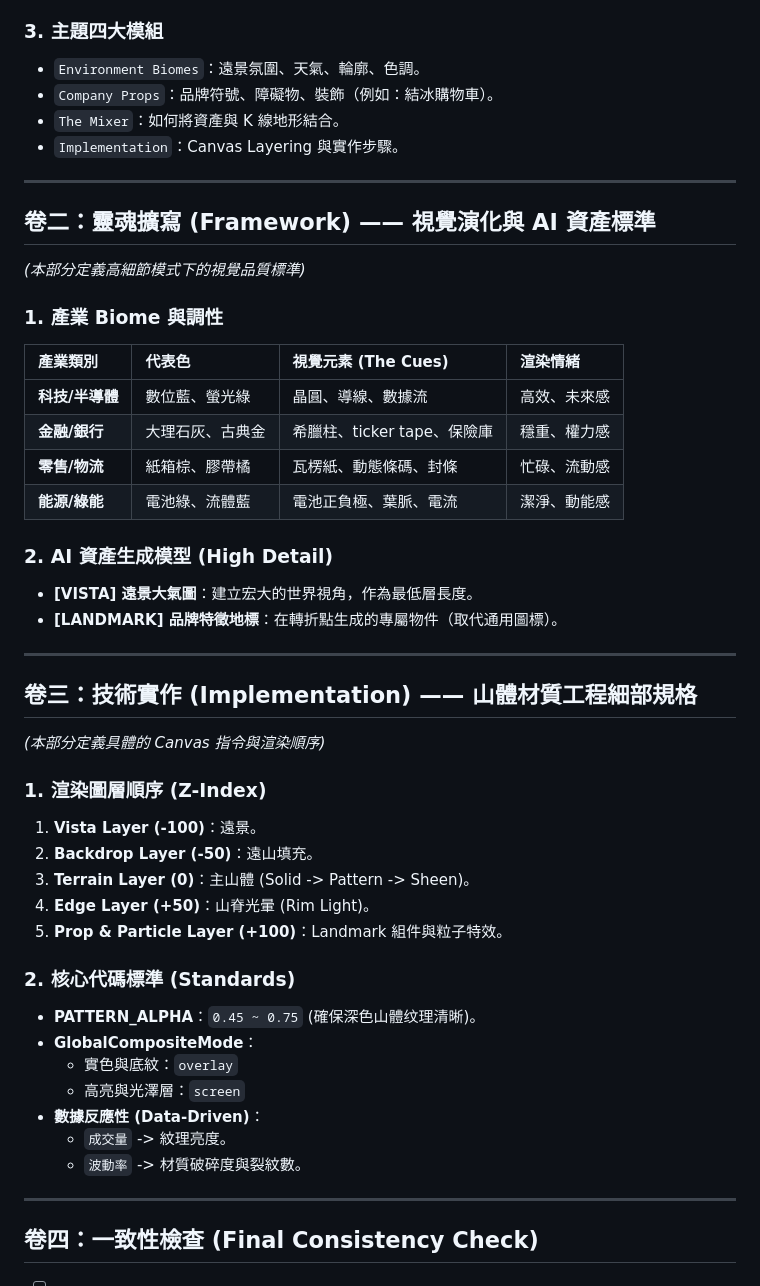
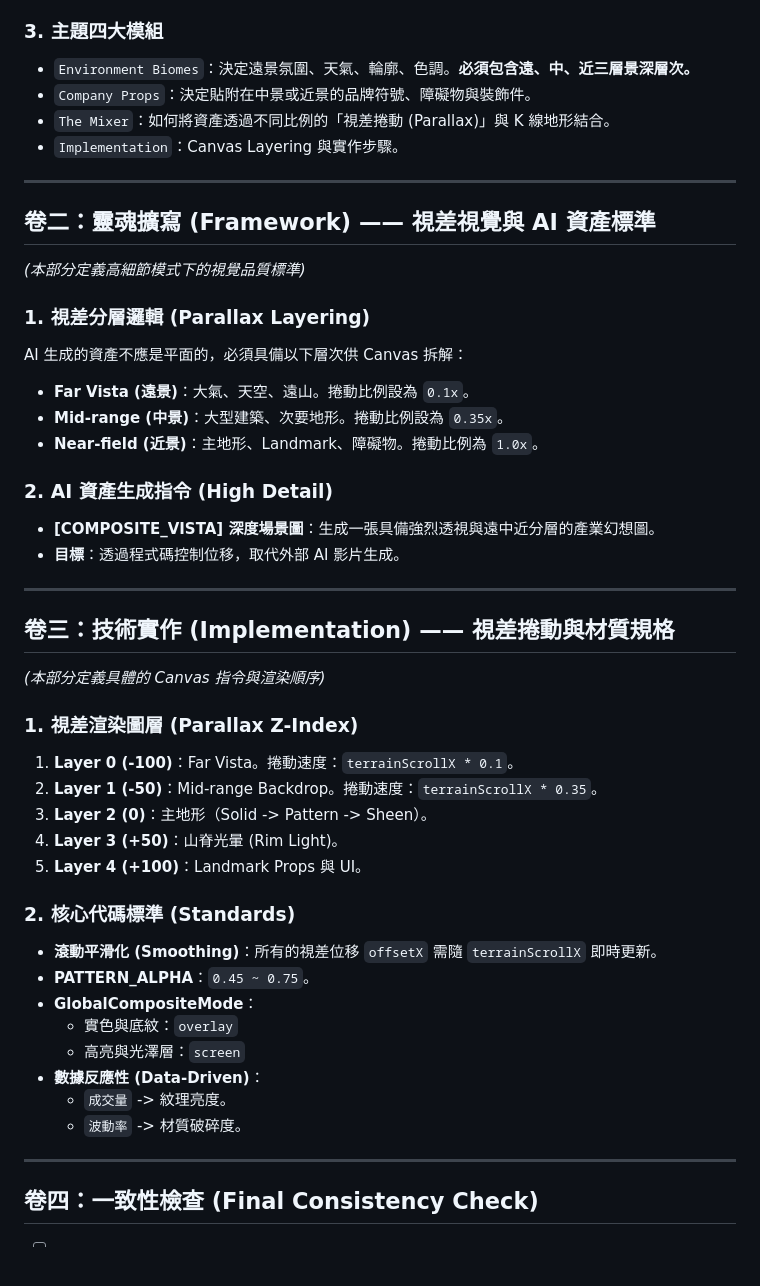
Before and after one commit to JustinYen0531/stock, a Markdown page: 股市滑雪視覺與材質實作大合輯.md, the part around the change. GitHub-like rendering; blank space fills up the shorter version.

Commit message:
docs: 更新視差捲動分層邏輯，廢棄外部影片方案回歸 Canvas 渲染

```diff
--- a/股市滑雪視覺與材質實作大合輯.md
+++ b/股市滑雪視覺與材質實作大合輯.md
@@ -24,48 +24,47 @@
     *   `Finance`：古典建築、石柱。
 
 ### 3. 主題四大模組
-*   `Environment Biomes`：遠景氛圍、天氣、輪廓、色調。
-*   `Company Props`：品牌符號、障礙物、裝飾（例如：結冰購物車）。
-*   `The Mixer`：如何將資產與 K 線地形結合。
+*   `Environment Biomes`：決定遠景氛圍、天氣、輪廓、色調。**必須包含遠、中、近三層景深層次。**
+*   `Company Props`：決定貼附在中景或近景的品牌符號、障礙物與裝飾件。
+*   `The Mixer`：如何將資產透過不同比例的「視差捲動 (Parallax)」與 K 線地形結合。
 *   `Implementation`：Canvas Layering 與實作步驟。
 
 ---
 
-## 卷二：靈魂擴寫 (Framework) —— 視覺演化與 AI 資產標準
+## 卷二：靈魂擴寫 (Framework) —— 視差視覺與 AI 資產標準
 *(本部分定義高細節模式下的視覺品質標準)*
 
-### 1. 產業 Biome 與調性
-| 產業類別 | 代表色 | 視覺元素 (The Cues) | 渲染情緒 |
-| :--- | :--- | :--- | :--- |
-| **科技/半導體** | 數位藍、螢光綠 | 晶圓、導線、數據流 | 高效、未來感 |
-| **金融/銀行** | 大理石灰、古典金 | 希臘柱、ticker tape、保險庫 | 穩重、權力感 |
-| **零售/物流** | 紙箱棕、膠帶橘 | 瓦楞紙、動態條碼、封條 | 忙碌、流動感 |
-| **能源/綠能** | 電池綠、流體藍 | 電池正負極、葉脈、電流 | 潔淨、動能感 |
+### 1. 視差分層邏輯 (Parallax Layering)
+AI 生成的資產不應是平面的，必須具備以下層次供 Canvas 拆解：
+*   **Far Vista (遠景)**：大氣、天空、遠山。捲動比例設為 `0.1x`。
+*   **Mid-range (中景)**：大型建築、次要地形。捲動比例設為 `0.35x`。
+*   **Near-field (近景)**：主地形、Landmark、障礙物。捲動比例為 `1.0x`。
 
-### 2. AI 資產生成模型 (High Detail)
-*   **[VISTA] 遠景大氣圖**：建立宏大的世界視角，作為最低層長度。
-*   **[LANDMARK] 品牌特徵地標**：在轉折點生成的專屬物件（取代通用圖標）。
+### 2. AI 資產生成指令 (High Detail)
+*   **[COMPOSITE_VISTA] 深度場景圖**：生成一張具備強烈透視與遠中近分層的產業幻想圖。
+*   **目標**：透過程式碼控制位移，取代外部 AI 影片生成。
 
 ---
 
-## 卷三：技術實作 (Implementation) —— 山體材質工程細部規格
+## 卷三：技術實作 (Implementation) —— 視差捲動與材質規格
 *(本部分定義具體的 Canvas 指令與渲染順序)*
 
-### 1. 渲染圖層順序 (Z-Index)
-1.  **Vista Layer (-100)**：遠景。
-2.  **Backdrop Layer (-50)**：遠山填充。
-3.  **Terrain Layer (0)**：主山體 (Solid -> Pattern -> Sheen)。
-4.  **Edge Layer (+50)**：山脊光暈 (Rim Light)。
-5.  **Prop & Particle Layer (+100)**：Landmark 組件與粒子特效。
+### 1. 視差渲染圖層 (Parallax Z-Index)
+1.  **Layer 0 (-100)**：Far Vista。捲動速度：`terrainScrollX * 0.1`。
+2.  **Layer 1 (-50)**：Mid-range Backdrop。捲動速度：`terrainScrollX * 0.35`。
+3.  **Layer 2 (0)**：主地形（Solid -> Pattern -> Sheen）。
+4.  **Layer 3 (+50)**：山脊光暈 (Rim Light)。
+5.  **Layer 4 (+100)**：Landmark Props 與 UI。
 
 ### 2. 核心代碼標準 (Standards)
-*   **PATTERN_ALPHA**：`0.45 ~ 0.75` (確保深色山體纹理清晰)。
+*   **滾動平滑化 (Smoothing)**：所有的視差位移 `offsetX` 需隨 `terrainScrollX` 即時更新。
+*   **PATTERN_ALPHA**：`0.45 ~ 0.75`。
 *   **GlobalCompositeMode**：
     *   實色與底紋：`overlay`
     *   高亮與光澤層：`screen`
 *   **數據反應性 (Data-Driven)**：
     *   `成交量` -> 紋理亮度。
-    *   `波動率` -> 材質破碎度與裂紋數。
+    *   `波動率` -> 材質破碎度。
 
 ---
 
```
Also changed, not shown: 滑雪初步主題.md (added).
